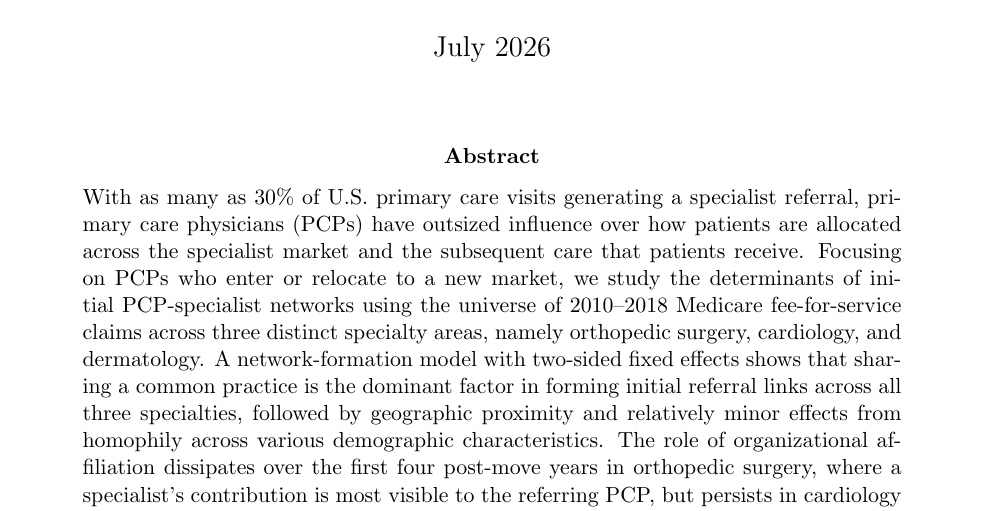
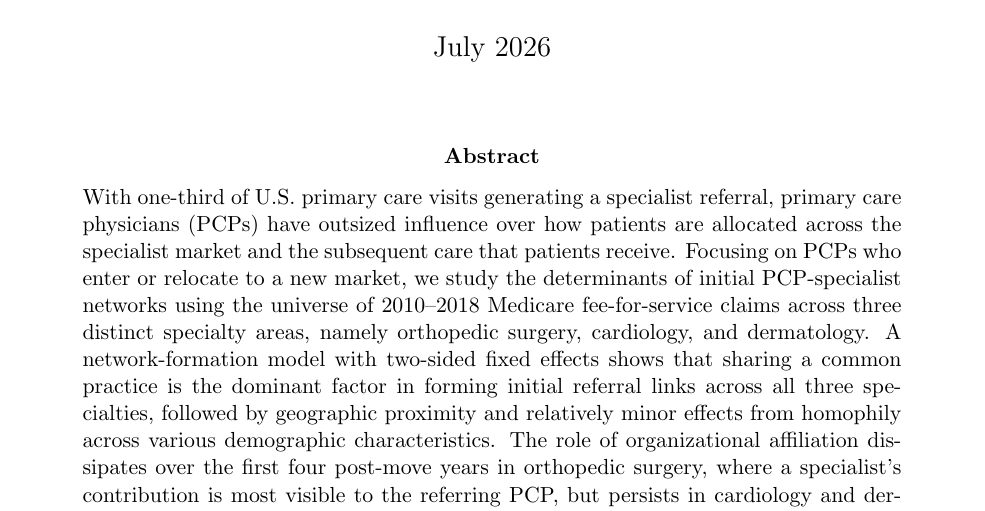
Before and after one commit to imccart/physician-referral-formation, a LaTeX paper (papers/draft-paper.tex): part of page 1 of 41, cut so that both start at the same text. Compiled offline with pdfLaTeX.

Commit message:
Revert abstract referral-rate wording to as-written 'one-third' (cited figure, unverified)

```diff
--- a/papers/draft-paper.tex
+++ b/papers/draft-paper.tex
@@ -43,7 +43,7 @@ July 2026
 
 \vspace{-2ex}
 \begin{abstract}
-\noindent With as many as 30\% of U.S. primary care visits generating a specialist referral, primary care physicians (PCPs) have outsized influence over how patients are allocated across the specialist market and the subsequent care that patients receive. Focusing on PCPs who enter or relocate to a new market, we study the determinants of initial PCP-specialist networks using the universe of 2010--2018 Medicare fee-for-service claims across three distinct specialty areas, namely orthopedic surgery, cardiology, and dermatology. A network-formation model with two-sided fixed effects shows that sharing a common practice is the dominant factor in forming initial referral links across all three specialties, followed by geographic proximity and relatively minor effects from homophily across various demographic characteristics. The role of organizational affiliation dissipates over the first four post-move years in orthopedic surgery, where a specialist's contribution is most visible to the referring PCP, but persists in cardiology and dermatology, consistent with newly arrived physicians relying on convenience when local information is limited and shifting away from it only where specialist quality is most readily observed.
+\noindent With one-third of U.S. primary care visits generating a specialist referral, primary care physicians (PCPs) have outsized influence over how patients are allocated across the specialist market and the subsequent care that patients receive. Focusing on PCPs who enter or relocate to a new market, we study the determinants of initial PCP-specialist networks using the universe of 2010--2018 Medicare fee-for-service claims across three distinct specialty areas, namely orthopedic surgery, cardiology, and dermatology. A network-formation model with two-sided fixed effects shows that sharing a common practice is the dominant factor in forming initial referral links across all three specialties, followed by geographic proximity and relatively minor effects from homophily across various demographic characteristics. The role of organizational affiliation dissipates over the first four post-move years in orthopedic surgery, where a specialist's contribution is most visible to the referring PCP, but persists in cardiology and dermatology, consistent with newly arrived physicians relying on convenience when local information is limited and shifting away from it only where specialist quality is most readily observed.
 \singlespacing
 
 \vspace{1em}
```
